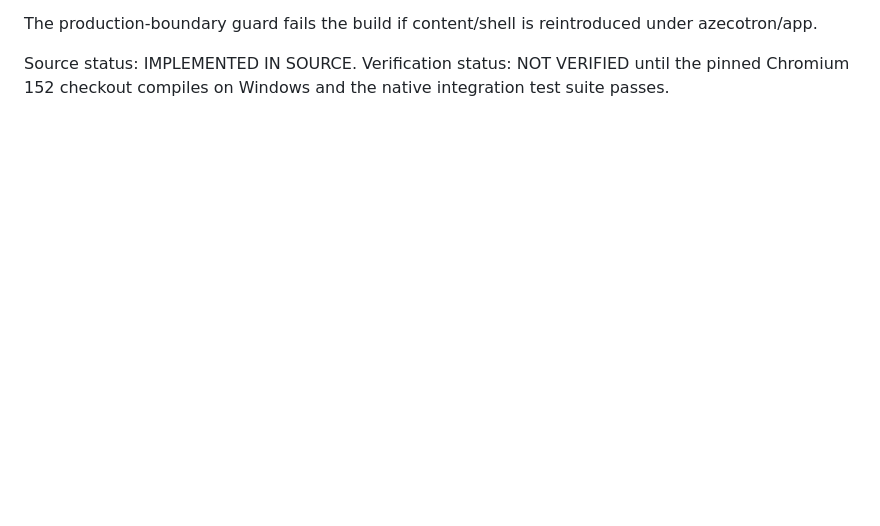
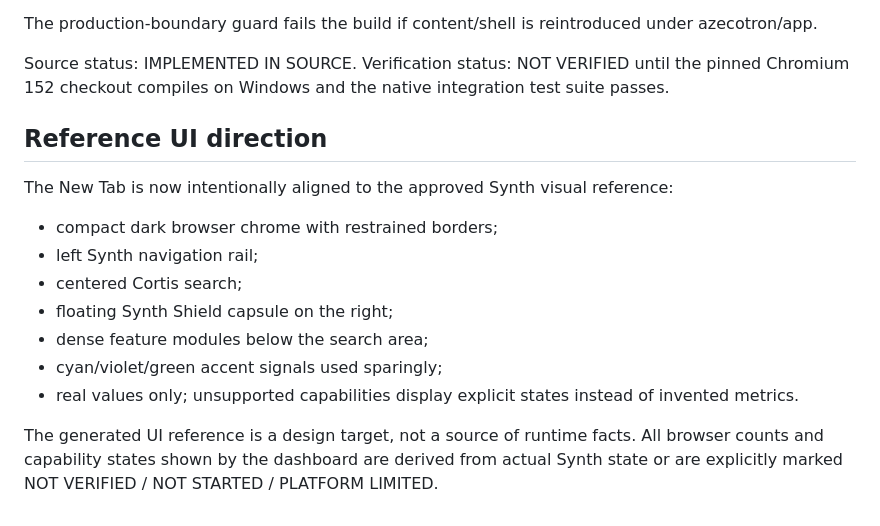
Before and after one commit to aztecianbatman-sys/SynthWeb, a Markdown page: docs/status.md, the part around the change. Rendered like a GitHub page; blank space fills up the shorter version.

Commit message:
docs: record strict Synth reference UI contract

```diff
--- a/docs/status.md
+++ b/docs/status.md
@@ -224,3 +224,16 @@ The production-boundary guard fails the build if content/shell is reintroduced u
 
 Source status: IMPLEMENTED IN SOURCE.
 Verification status: NOT VERIFIED until the pinned Chromium 152 checkout compiles on Windows and the native integration test suite passes.
+
+## Reference UI direction
+
+The New Tab is now intentionally aligned to the approved Synth visual reference:
+- compact dark browser chrome with restrained borders;
+- left Synth navigation rail;
+- centered Cortis search;
+- floating Synth Shield capsule on the right;
+- dense feature modules below the search area;
+- cyan/violet/green accent signals used sparingly;
+- real values only; unsupported capabilities display explicit states instead of invented metrics.
+
+The generated UI reference is a design target, not a source of runtime facts. All browser counts and capability states shown by the dashboard are derived from actual Synth state or are explicitly marked NOT VERIFIED / NOT STARTED / PLATFORM LIMITED.
```
